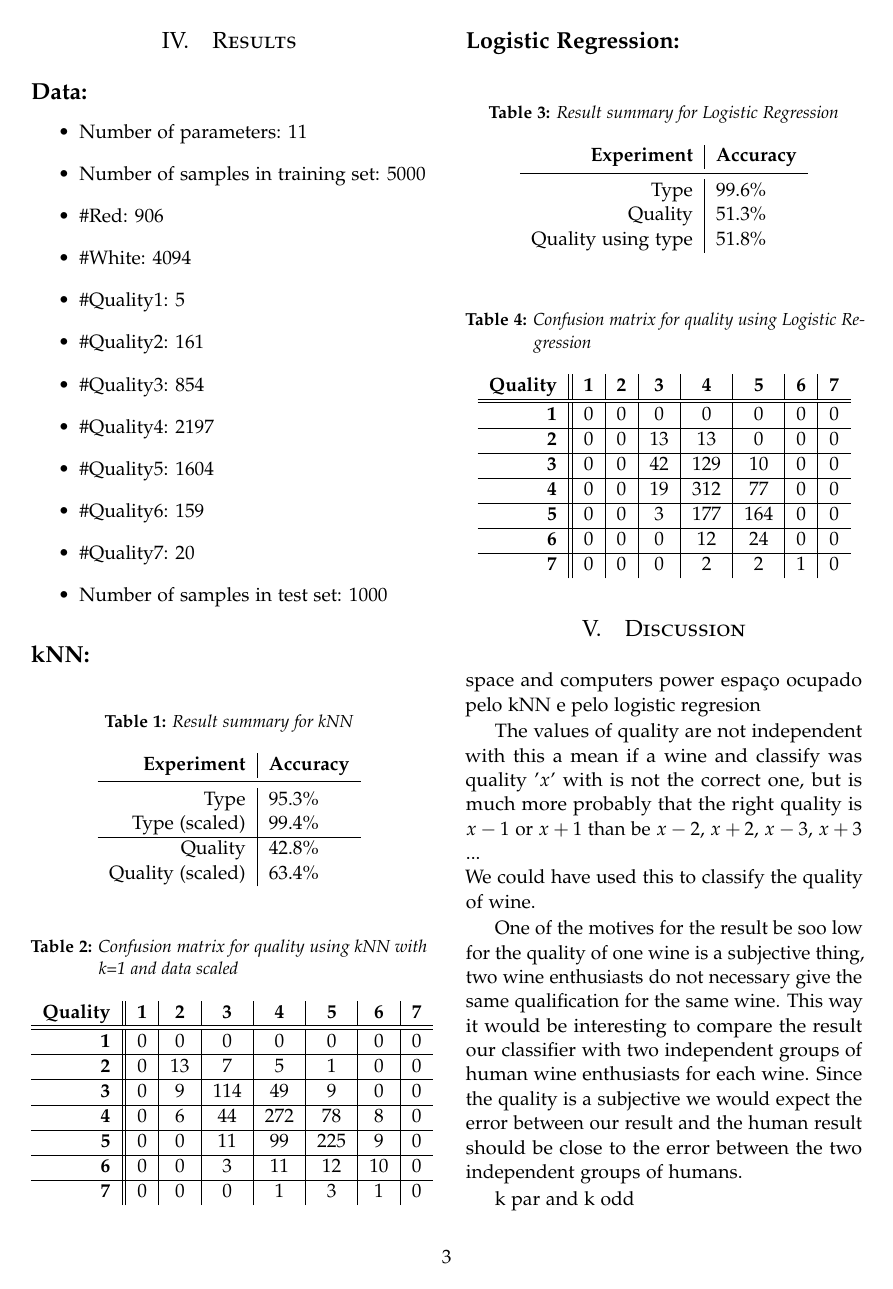
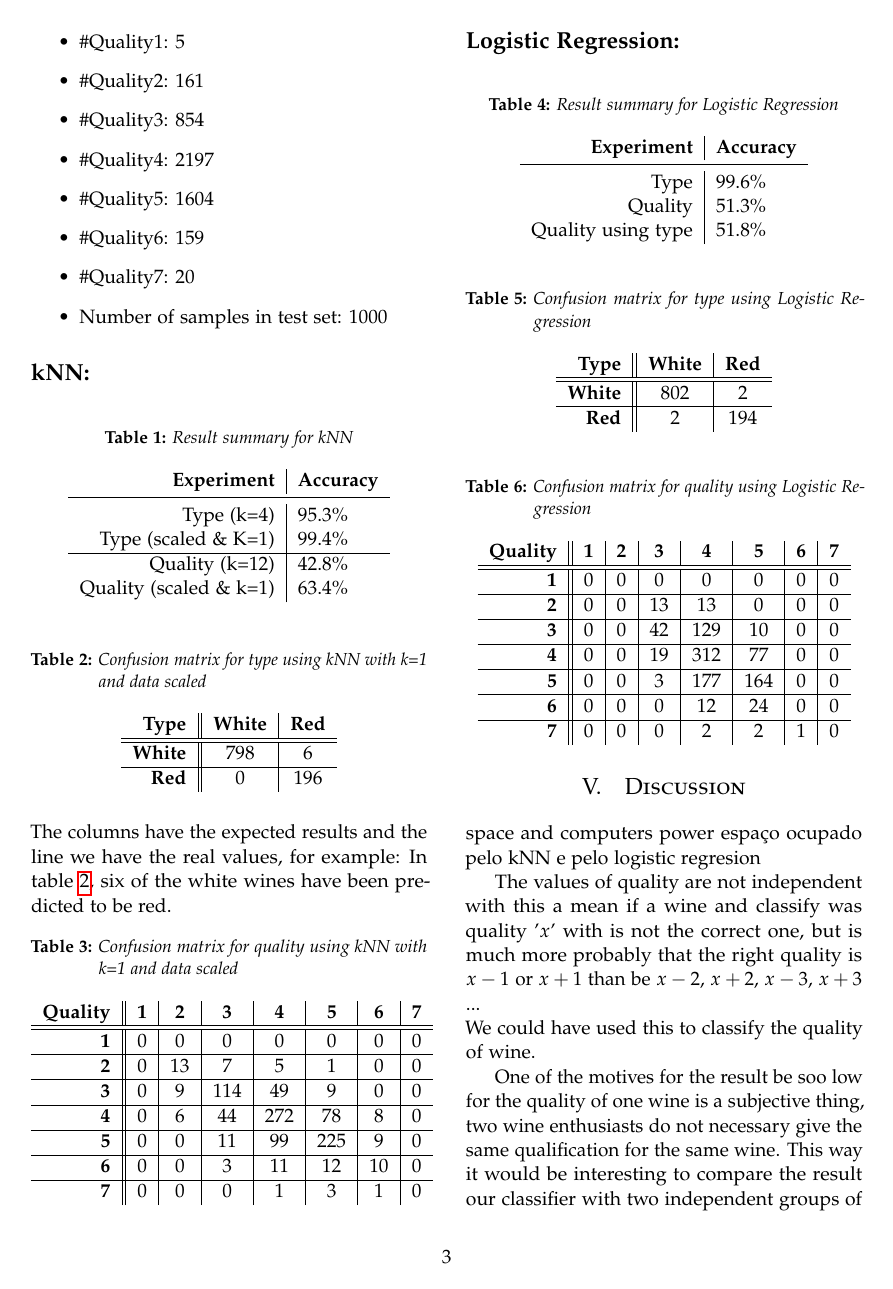
Before and after one commit to FabioPinheiro/MachineLearningBasicPrinciples-T-61.3050, a LaTeX paper (Latex/final_report.tex): page 3 of 5. Compiled offline with pdfLaTeX.

Commit message:
Resultes Done

```diff
--- a/Latex/final_report.tex
+++ b/Latex/final_report.tex
@@ -46,8 +46,8 @@
 
 \author{
 \large
-\textsc{Algorithms for classification of wine types and quality}\\[2mm]
-\textsc{F\'{a}bio Pinheiro  \& Jo\~{a}o Duro}\\[2mm]
+\textsc{T-61.3050 Term Project, final report}\\[2mm]
+\textsc{472735 F\'{a}bio Pinheiro \& 472191 Jo\~{a}o Duro}\\[2mm]
 \vspace{-5mm}
 }
 \date{}
@@ -159,13 +157,28 @@ As said before, when predicting the quality type using either algorithm, we trie
 \begin{tabular}{r|l}
 \textbf{Experiment} & \textbf{Accuracy}\\
 \midrule
-Type  & $95.3\%$\\
-Type (scaled) & $99.4\%$\\
+Type (k=4)  & $95.3\%$\\
+Type (scaled \& K=1) & $99.4\%$\\
 \hline
-Quality & $42.8\%$\\
-Quality (scaled) & $63.4\%$\\
+Quality (k=12) & $42.8\%$\\
+Quality (scaled \& k=1) & $63.4\%$\\
 \end{tabular}
 \end{table}
+
+\begin{table}[H]
+\caption{Confusion matrix for type using kNN with k=1 and data scaled}
+\label{ConfusionKNNscaled}
+\centering
+\begin{tabular}{r||c|c}
+\textbf{Type} & \textbf{White} & \textbf{Red} \\
+\hline \hline
+\textbf{White} & 798  & 6\\
+\hline
+\textbf{Red} & 0 & 196\\
+\end{tabular}
+\end{table}
+
+The columns have the expected results and the line we have the real values, for example: In table~\ref{ConfusionKNNscaled}, six of the white wines have been predicted to be red.
 
 \begin{table}[H]
 \caption{Confusion matrix for quality using kNN with k=1 and data scaled}
@@ -203,6 +216,17 @@ Quality using type & $51.8\%$\\
 \end{tabular}
 \end{table}
 
+\begin{table}[H]
+\caption{Confusion matrix for type using Logistic Regression}
+\centering
+\begin{tabular}{r||c|c}
+\textbf{Type} & \textbf{White} & \textbf{Red} \\
+\hline \hline
+\textbf{White} & 802  & 2\\
+\hline
+\textbf{Red} & 2 & 194\\
+\end{tabular}
+\end{table}
 
 \begin{table}[H]
 \caption{Confusion matrix for quality using Logistic Regression}
```
Also changed, not shown: Latex/final_report.pdf, Latex/final_report.tex (16 more changed lines), 4 other files.
